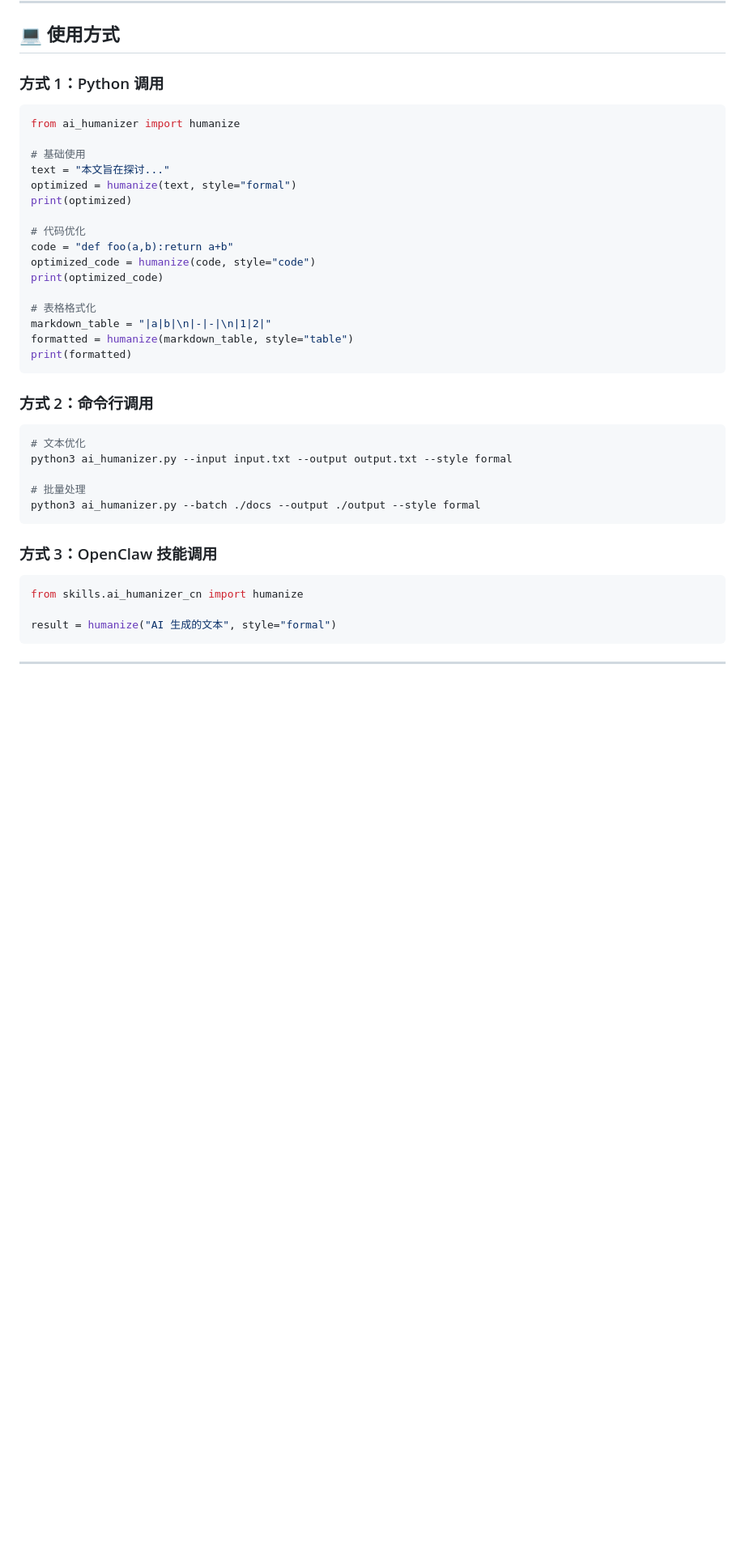
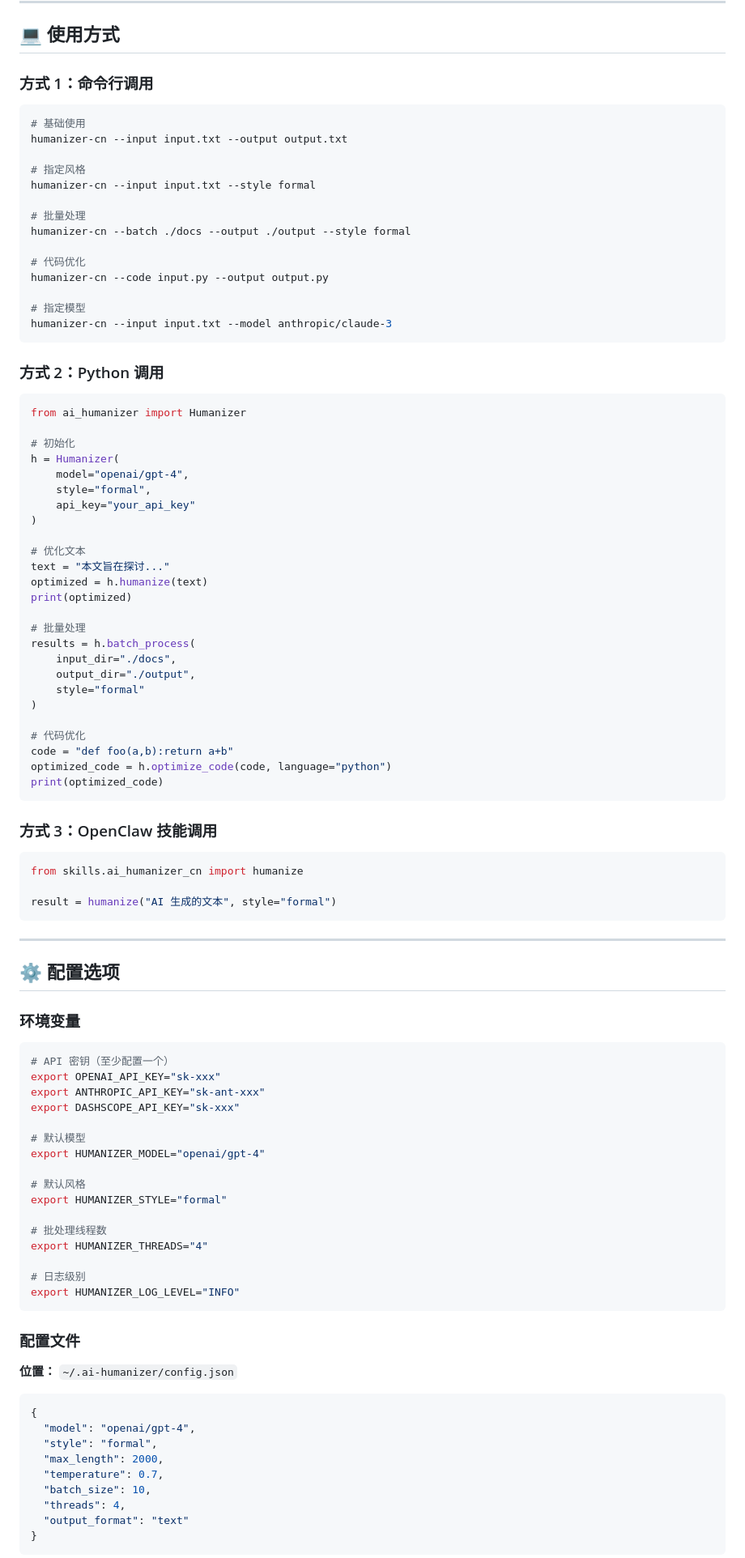
Before and after one commit to pengong101/ai-humanizer-cn, a Markdown page: SKILL.md, the part around one of its changes. Shown at 81% size. Rendered like a GitHub page; blank space fills up the shorter version.

Commit message:
feat: release v5.0.0 - multi-model support, batch processing, code optimization

````diff
--- a/SKILL.md
+++ b/SKILL.md
@@ -41,35 +76,53 @@ updated: 2026-03-18
 
 ## 💻 使用方式
 
-### 方式 1：Python 调用
+### 方式 1：命令行调用
+
+```bash
+# 基础使用
+humanizer-cn --input input.txt --output output.txt
+
+# 指定风格
+humanizer-cn --input input.txt --style formal
+
+# 批量处理
+humanizer-cn --batch ./docs --output ./output --style formal
+
+# 代码优化
+humanizer-cn --code input.py --output output.py
+
+# 指定模型
+humanizer-cn --input input.txt --model anthropic/claude-3
+```
+
+### 方式 2：Python 调用
 
 ```python
-from ai_humanizer import humanize
+from ai_humanizer import Humanizer
 
-# 基础使用
+# 初始化
+h = Humanizer(
+    model="openai/gpt-4",
+    style="formal",
+    api_key="your_api_key"
+)
+
+# 优化文本
 text = "本文旨在探讨..."
-optimized = humanize(text, style="formal")
+optimized = h.humanize(text)
 print(optimized)
+
+# 批量处理
+results = h.batch_process(
+    input_dir="./docs",
+    output_dir="./output",
+    style="formal"
+)
 
 # 代码优化
 code = "def foo(a,b):return a+b"
-optimized_code = humanize(code, style="code")
+optimized_code = h.optimize_code(code, language="python")
 print(optimized_code)
-
-# 表格格式化
-markdown_table = "|a|b|\n|-|-|\n|1|2|"
-formatted = humanize(markdown_table, style="table")
-print(formatted)
-```
-
-### 方式 2：命令行调用
-
-```bash
-# 文本优化
-python3 ai_humanizer.py --input input.txt --output output.txt --style formal
-
-# 批量处理
-python3 ai_humanizer.py --batch ./docs --output ./output --style formal
 ```
 
 ### 方式 3：OpenClaw 技能调用
@@ -82,3 +135,42 @@ result = humanize("AI 生成的文本", style="formal")
 
 ---
 
+## ⚙️ 配置选项
+
+### 环境变量
+
+```bash
+# API 密钥（至少配置一个）
+export OPENAI_API_KEY="sk-xxx"
+export ANTHROPIC_API_KEY="sk-ant-xxx"
+export DASHSCOPE_API_KEY="sk-xxx"
+
+# 默认模型
+export HUMANIZER_MODEL="openai/gpt-4"
+
+# 默认风格
+export HUMANIZER_STYLE="formal"
+
+# 批处理线程数
+export HUMANIZER_THREADS="4"
+
+# 日志级别
+export HUMANIZER_LOG_LEVEL="INFO"
+```
+
+### 配置文件
+
+**位置：** `~/.ai-humanizer/config.json`
+
+```json
+{
+  "model": "openai/gpt-4",
+  "style": "formal",
+  "max_length": 2000,
+  "temperature": 0.7,
+  "batch_size": 10,
+  "threads": 4,
+  "output_format": "text"
+}
+```
+
````
Also changed, not shown: other parts of SKILL.md (+184 -77 lines).
